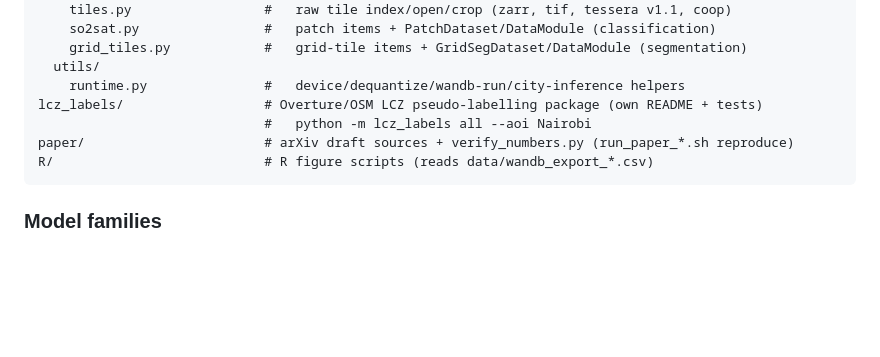
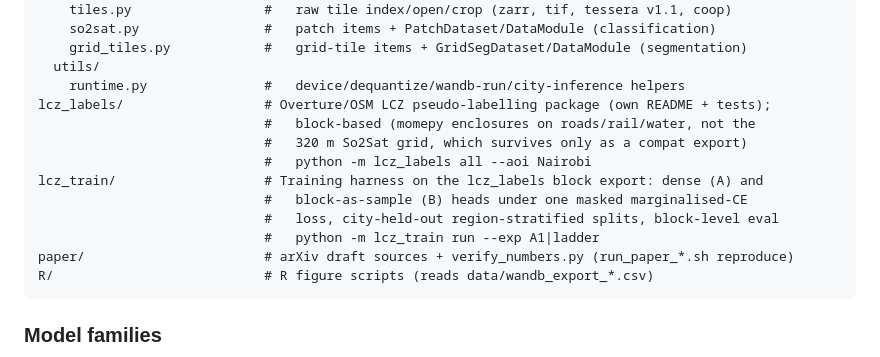
Before and after one commit to ancazugo/eo-fm, a Markdown page: README.md, the part around the change. Rendered like a GitHub page; blank space fills up the shorter version.

Commit message:
code: Document lcz_train in the README code layout
Mirrors the lcz_labels entry: notes the block-based evolution (the
320 m So2Sat grid is now a compat export, not the label unit) and
introduces lcz_train's dense/block dual formulation and CLI entry point.

Co-Authored-By: Claude Fable 5 <noreply@anthropic.com>

````diff
--- a/README.md
+++ b/README.md
@@ -74,8 +74,14 @@ src/
     grid_tiles.py            #   grid-tile items + GridSegDataset/DataModule (segmentation)
   utils/
     runtime.py               #   device/dequantize/wandb-run/city-inference helpers
-lcz_labels/                  # Overture/OSM LCZ pseudo-labelling package (own README + tests)
+lcz_labels/                  # Overture/OSM LCZ pseudo-labelling package (own README + tests);
+                             #   block-based (momepy enclosures on roads/rail/water, not the
+                             #   320 m So2Sat grid, which survives only as a compat export)
                              #   python -m lcz_labels all --aoi Nairobi
+lcz_train/                   # Training harness on the lcz_labels block export: dense (A) and
+                             #   block-as-sample (B) heads under one masked marginalised-CE
+                             #   loss, city-held-out region-stratified splits, block-level eval
+                             #   python -m lcz_train run --exp A1|ladder
 paper/                       # arXiv draft sources + verify_numbers.py (run_paper_*.sh reproduce)
 R/                           # R figure scripts (reads data/wandb_export_*.csv)
 ```
````
